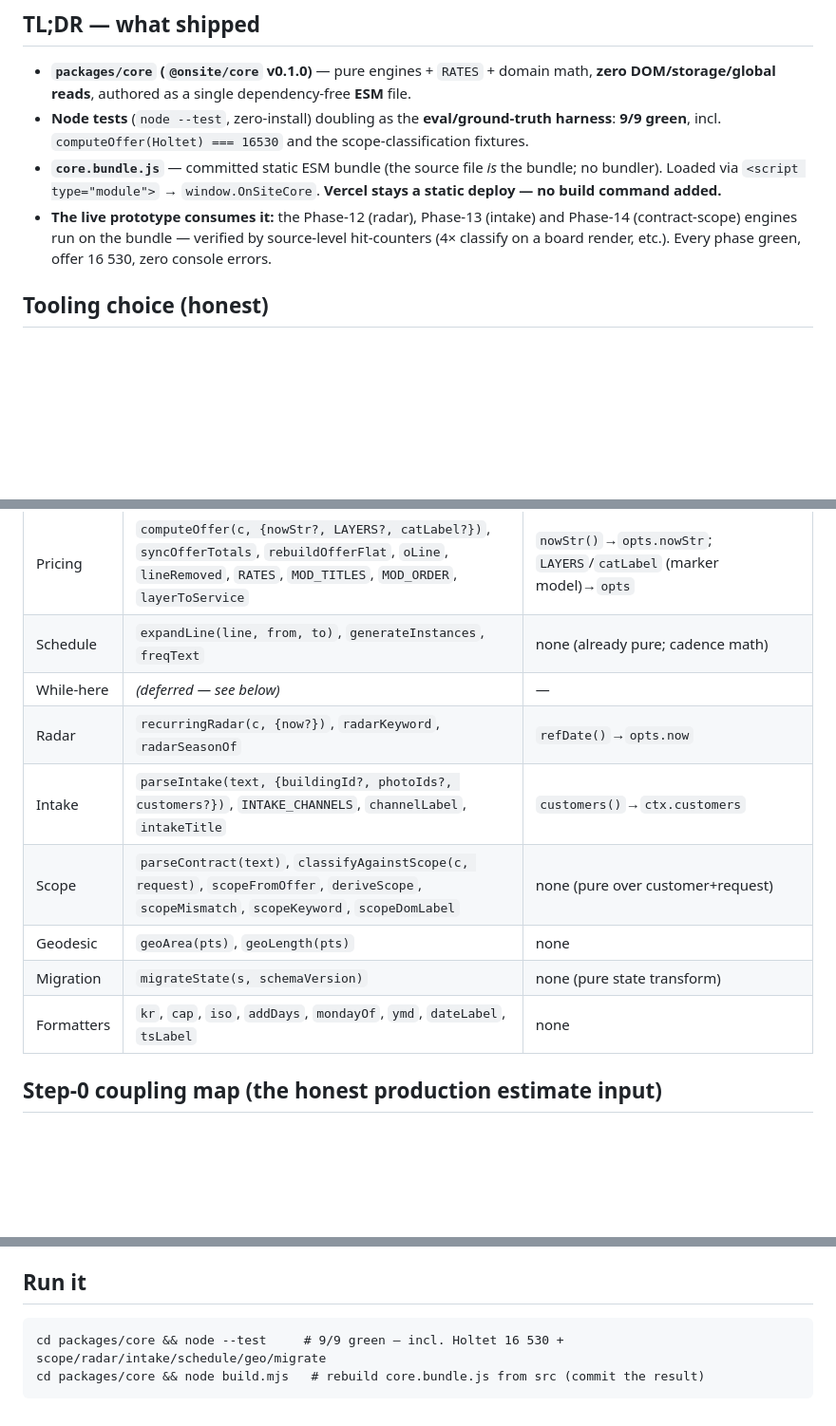
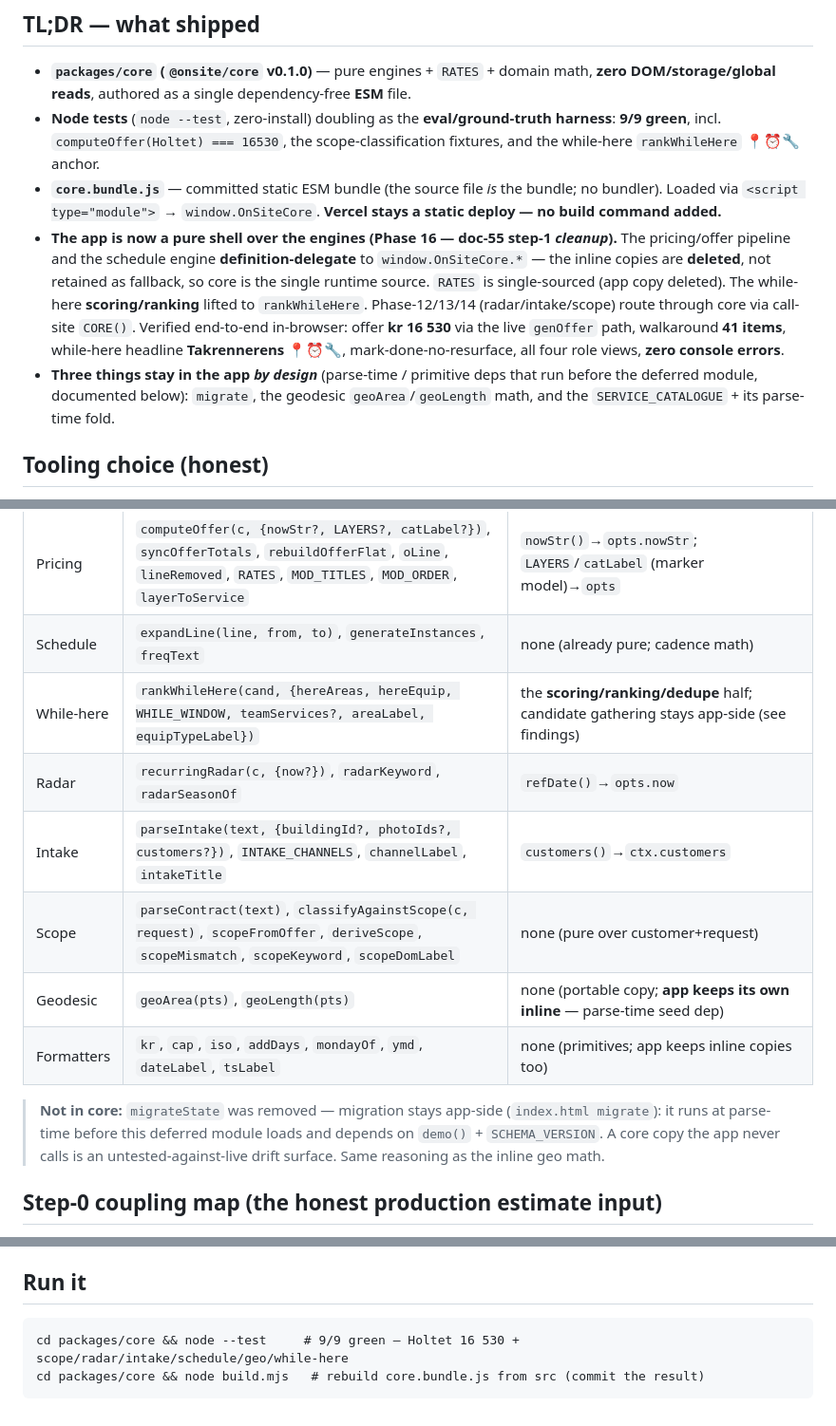
Before and after one commit to mbarnes-dev/onsite-site, a Markdown page: CORE-EXTRACTION.md, 3 parts joined by grey strips. Shown at 95% size. GitHub-like rendering; blank space fills up the shorter version.

````diff
--- a/CORE-EXTRACTION.md
+++ b/CORE-EXTRACTION.md
@@ -4,9 +4,10 @@
 
 ## TL;DR — what shipped
 - **`packages/core` (`@onsite/core` v0.1.0)** — pure engines + `RATES` + domain math, **zero DOM/storage/global reads**, authored as a single dependency-free **ESM** file.
-- **Node tests** (`node --test`, zero-install) doubling as the **eval/ground-truth harness**: **9/9 green**, incl. `computeOffer(Holtet) === 16530` and the scope-classification fixtures.
+- **Node tests** (`node --test`, zero-install) doubling as the **eval/ground-truth harness**: **9/9 green**, incl. `computeOffer(Holtet) === 16530`, the scope-classification fixtures, and the while-here `rankWhileHere` 📍⏰🔧 anchor.
 - **`core.bundle.js`** — committed static ESM bundle (the source file *is* the bundle; no bundler). Loaded via `<script type="module">` → `window.OnSiteCore`. **Vercel stays a static deploy — no build command added.**
-- **The live prototype consumes it:** the Phase-12 (radar), Phase-13 (intake) and Phase-14 (contract-scope) engines run on the bundle — verified by source-level hit-counters (4× classify on a board render, etc.). Every phase green, offer 16 530, zero console errors.
+- **The app is now a pure shell over the engines (Phase 16 — doc-55 step-1 *cleanup*).** The pricing/offer pipeline and the schedule engine **definition-delegate** to `window.OnSiteCore.*` — the inline copies are **deleted**, not retained as fallback, so core is the single runtime source. `RATES` is single-sourced (app copy deleted). The while-here **scoring/ranking** lifted to `rankWhileHere`. Phase-12/13/14 (radar/intake/scope) route through core via call-site `CORE()`. Verified end-to-end in-browser: offer **kr 16 530** via the live `genOffer` path, walkaround **41 items**, while-here headline **Takrennerens 📍⏰🔧**, mark-done-no-resurface, all four role views, **zero console errors**.
+- **Three things stay in the app *by design*** (parse-time / primitive deps that run before the deferred module, documented below): `migrate`, the geodesic `geoArea`/`geoLength` math, and the `SERVICE_CATALOGUE` + its parse-time fold.
 
 ## Tooling choice (honest)
 The prompt suggests TS + tsup/vitest. This environment has **no bundler cached and no `timeout`** to safely probe an `npm install` that might hang offline. To honor the hard constraints (*no infra, lean, commit the bundle, don't break the static deploy, don't balloon the task*) the core is authored as **dependency-free ESM JS + a hand-written `index.d.ts`**, tested with Node's **built-in `node --test`**. A single ESM file is already a browser-loadable module, so **no bundler is needed**. **PROD upgrade (trivial, documented):** author in TS, swap `node --test` → vitest, `build.mjs` → tsup. The load-bearing thesis (engines lift + are testable + consumable) is proven regardless of TS-vs-JS.
@@ -16,13 +17,14 @@ The prompt suggests TS + tsup/vitest. This environment has **no bundler cached a
 |---|---|---|
 | Pricing | `computeOffer(c, {nowStr?, LAYERS?, catLabel?})`, `syncOfferTotals`, `rebuildOfferFlat`, `oLine`, `lineRemoved`, `RATES`, `MOD_TITLES`, `MOD_ORDER`, `layerToService` | `nowStr()`→`opts.nowStr`; `LAYERS`/`catLabel` (marker model)→`opts` |
 | Schedule | `expandLine(line, from, to)`, `generateInstances`, `freqText` | none (already pure; cadence math) |
-| While-here | *(deferred — see below)* | — |
+| While-here | `rankWhileHere(cand, {hereAreas, hereEquip, WHILE_WINDOW, teamServices?, areaLabel, equipTypeLabel})` | the **scoring/ranking/dedupe** half; candidate gathering stays app-side (see findings) |
 | Radar | `recurringRadar(c, {now?})`, `radarKeyword`, `radarSeasonOf` | `refDate()`→`opts.now` |
 | Intake | `parseIntake(text, {buildingId?, photoIds?, customers?})`, `INTAKE_CHANNELS`, `channelLabel`, `intakeTitle` | `customers()`→`ctx.customers` |
 | Scope | `parseContract(text)`, `classifyAgainstScope(c, request)`, `scopeFromOffer`, `deriveScope`, `scopeMismatch`, `scopeKeyword`, `scopeDomLabel` | none (pure over customer+request) |
-| Geodesic | `geoArea(pts)`, `geoLength(pts)` | none |
-| Migration | `migrateState(s, schemaVersion)` | none (pure state transform) |
-| Formatters | `kr`, `cap`, `iso`, `addDays`, `mondayOf`, `ymd`, `dateLabel`, `tsLabel` | none |
+| Geodesic | `geoArea(pts)`, `geoLength(pts)` | none (portable copy; **app keeps its own inline** — parse-time seed dep) |
+| Formatters | `kr`, `cap`, `iso`, `addDays`, `mondayOf`, `ymd`, `dateLabel`, `tsLabel` | none (primitives; app keeps inline copies too) |
+
+> **Not in core:** `migrateState` was removed — migration stays app-side (`index.html migrate`): it runs at parse-time before this deferred module loads and depends on `demo()` + `SCHEMA_VERSION`. A core copy the app never calls is an untested-against-live drift surface. Same reasoning as the inline geo math.
 
 ## Step-0 coupling map (the honest production estimate input)
 Rating: **pure** (lifts verbatim) · **data-in** (reads a passed object, mutates it) · **global** (reaches a closure/global — the boundary lifted on extraction).
@@ -60,6 +67,6 @@ Rating: **pure** (lifts verbatim) · **data-in** (reads a passed object, mutates
 
 ## Run it
 ```
-cd packages/core && node --test     # 9/9 green — incl. Holtet 16 530 + scope/radar/intake/schedule/geo/migrate
+cd packages/core && node --test     # 9/9 green — Holtet 16 530 + scope/radar/intake/schedule/geo/while-here
 cd packages/core && node build.mjs   # rebuild core.bundle.js from src (commit the result)
 ```
````
Also changed, not shown: other parts of CORE-EXTRACTION.md (+18 -13 lines).
